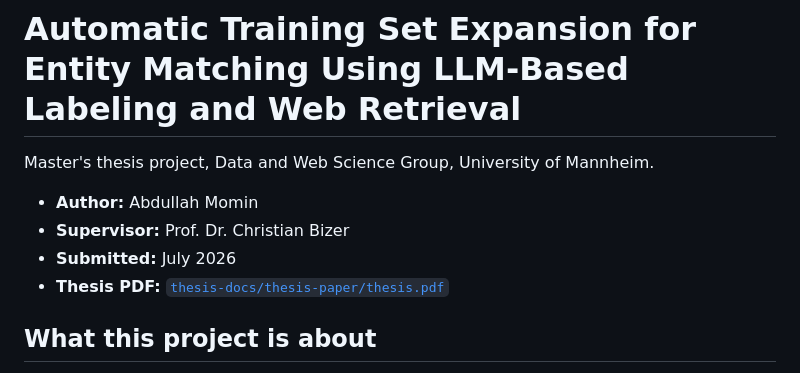
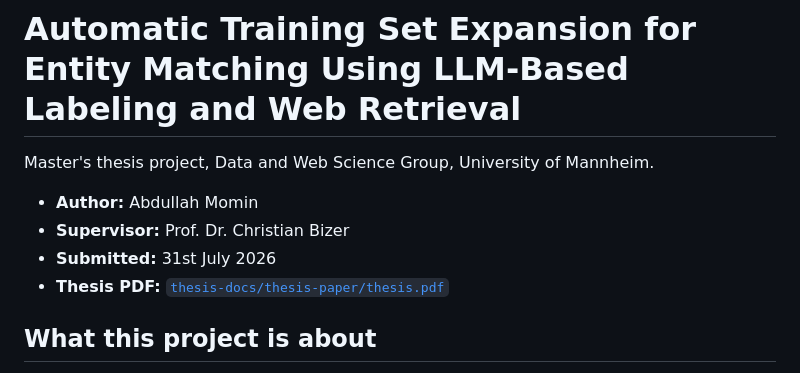
Before and after one commit to abdmomin/thesis-project, a Markdown page: README.md, the part around the change. Rendered like a GitHub page.

```diff
--- a/README.md
+++ b/README.md
@@ -4,7 +4,7 @@ Master's thesis project, Data and Web Science Group, University of Mannheim.
 
 - **Author:** Abdullah Momin
 - **Supervisor:** Prof. Dr. Christian Bizer
-- **Submitted:** July 2026
+- **Submitted:** 31st July 2026
 - **Thesis PDF:** [`thesis-docs/thesis-paper/thesis.pdf`](thesis-docs/thesis-paper/thesis.pdf)
 
 ## What this project is about
```
